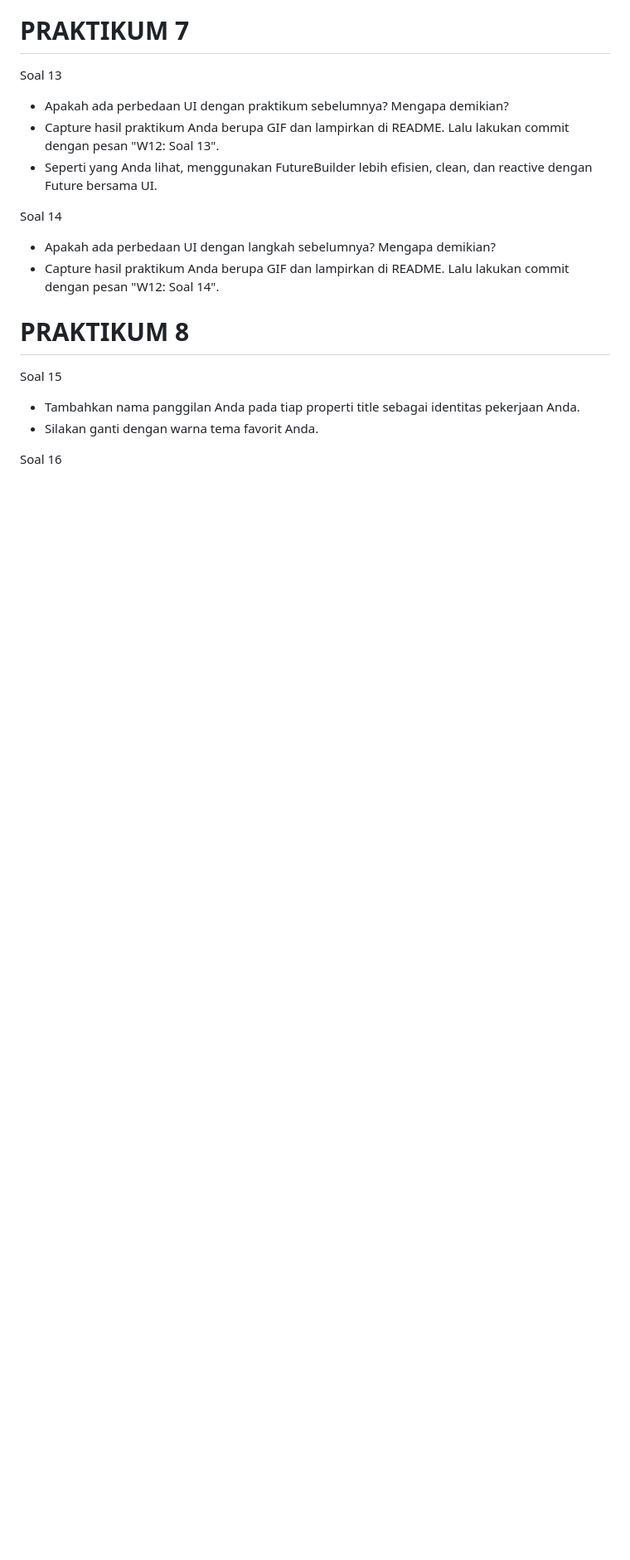
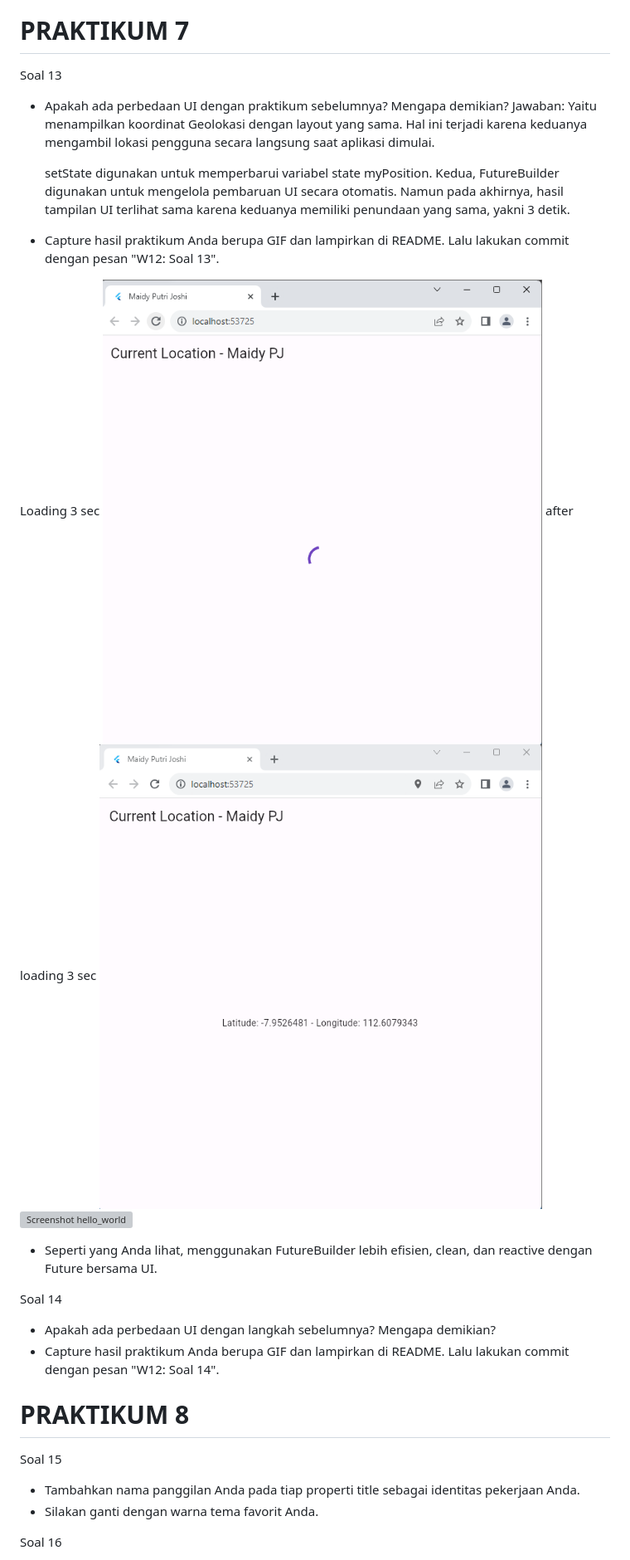
Before and after one commit to maidyjoshi/2141720060-mobile-2023, a Markdown page: week-12/README.md, the part around the change. Shown: that part at 83% size. Drawn GitHub-style; pictures changed too: week-12/docs/soal13.1.png (added), week-12/docs/soal13.png (added); blank space fills up the shorter version; grey boxes are pictures that could not be loaded.

Commit message:
W12: soal 13

```diff
--- a/week-12/README.md
+++ b/week-12/README.md
@@ -121,7 +121,17 @@ Soal 12
 # PRAKTIKUM 7
 Soal 13
 - Apakah ada perbedaan UI dengan praktikum sebelumnya? Mengapa demikian?
+     Jawaban:
+     Yaitu menampilkan koordinat Geolokasi dengan layout yang sama. Hal ini terjadi karena keduanya mengambil lokasi pengguna secara langsung saat aplikasi dimulai.
+
+     setState digunakan untuk memperbarui variabel state myPosition. Kedua, FutureBuilder digunakan untuk mengelola pembaruan UI secara otomatis. Namun pada akhirnya, hasil tampilan UI terlihat sama karena keduanya memiliki penundaan yang sama, yakni 3 detik.
 - Capture hasil praktikum Anda berupa GIF dan lampirkan di README. Lalu lakukan commit dengan pesan "W12: Soal 13".
+
+Loading 3 sec
+![Screenshot hello_world](docs/soal13.png)
+after loading 3 sec
+![Screenshot hello_world](docs/soal13.1.png)
+![Screenshot hello_world](docs/soal13.gif)
 - Seperti yang Anda lihat, menggunakan FutureBuilder lebih efisien, clean, dan reactive dengan Future bersama UI.
 
 Soal 14
```
Also changed, not shown: 2 other files.
